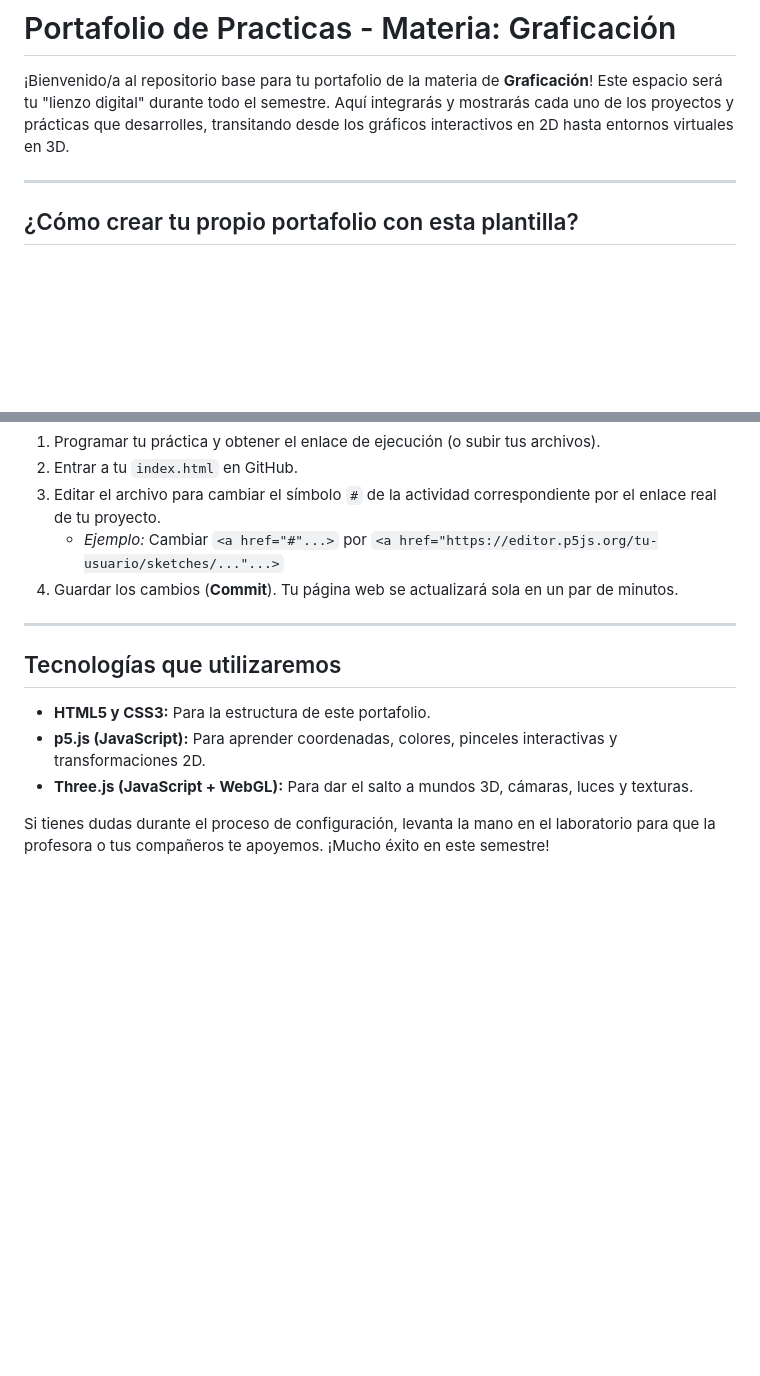
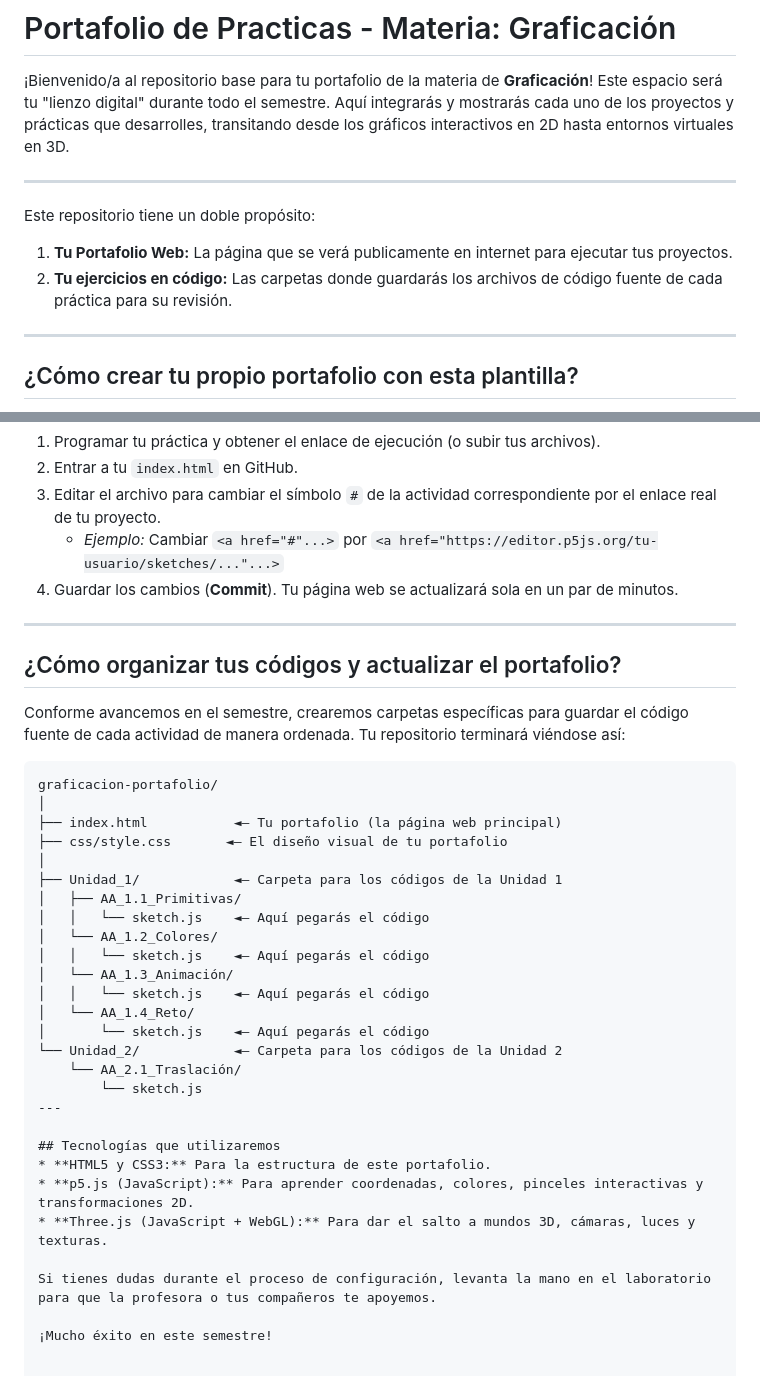
Before and after one commit to 231k0006-JeanCaceres/graficacion-portafolio, a Markdown page: README.md, 2 parts joined by grey strips. Rendered like a GitHub page; blank space fills up the shorter version.

Commit message:
actualizar readme

````diff
--- a/README.md
+++ b/README.md
@@ -1,6 +1,11 @@
 # Portafolio de Practicas - Materia: Graficación
 
 ¡Bienvenido/a al repositorio base para tu portafolio de la materia de **Graficación**! Este espacio será tu "lienzo digital" durante todo el semestre. Aquí integrarás y mostrarás cada uno de los proyectos y prácticas que desarrolles, transitando desde los gráficos interactivos en 2D hasta entornos virtuales en 3D.
+
+---
+Este repositorio tiene un doble propósito:
+1. **Tu Portafolio Web:** La página que se verá publicamente en internet para ejecutar tus proyectos.
+2. **Tu ejercicios en código:** Las carpetas donde guardarás los archivos de código fuente de cada práctica para su revisión.
 
 ---
 
@@ -46,9 +51,35 @@ A lo largo del curso usaras herramientas como el editor web de **p5.js** (para 2
 
 ---
 
+## ¿Cómo organizar tus códigos y actualizar el portafolio?
+
+Conforme avancemos en el semestre, crearemos carpetas específicas para guardar el código fuente de cada actividad de manera ordenada. Tu repositorio terminará viéndose así:
+
+```text
+graficacion-portafolio/
+│
+├── index.html           ◄— Tu portafolio (la página web principal)
+├── css/style.css       ◄— El diseño visual de tu portafolio
+│
+├── Unidad_1/            ◄— Carpeta para los códigos de la Unidad 1
+│   ├── AA_1.1_Primitivas/
+│   │   └── sketch.js    ◄— Aquí pegarás el código
+│   └── AA_1.2_Colores/
+│   │   └── sketch.js    ◄— Aquí pegarás el código
+│   └── AA_1.3_Animación/
+│   │   └── sketch.js    ◄— Aquí pegarás el código
+│   └── AA_1.4_Reto/
+│       └── sketch.js    ◄— Aquí pegarás el código
+└── Unidad_2/            ◄— Carpeta para los códigos de la Unidad 2
+    └── AA_2.1_Traslación/
+        └── sketch.js
+---
+
 ## Tecnologías que utilizaremos
 * **HTML5 y CSS3:** Para la estructura de este portafolio.
 * **p5.js (JavaScript):** Para aprender coordenadas, colores, pinceles interactivas y transformaciones 2D.
 * **Three.js (JavaScript + WebGL):** Para dar el salto a mundos 3D, cámaras, luces y texturas.
 
-Si tienes dudas durante el proceso de configuración, levanta la mano en el laboratorio para que la profesora o tus compañeros te apoyemos. ¡Mucho éxito en este semestre!
+Si tienes dudas durante el proceso de configuración, levanta la mano en el laboratorio para que la profesora o tus compañeros te apoyemos.
+
+¡Mucho éxito en este semestre!
````
